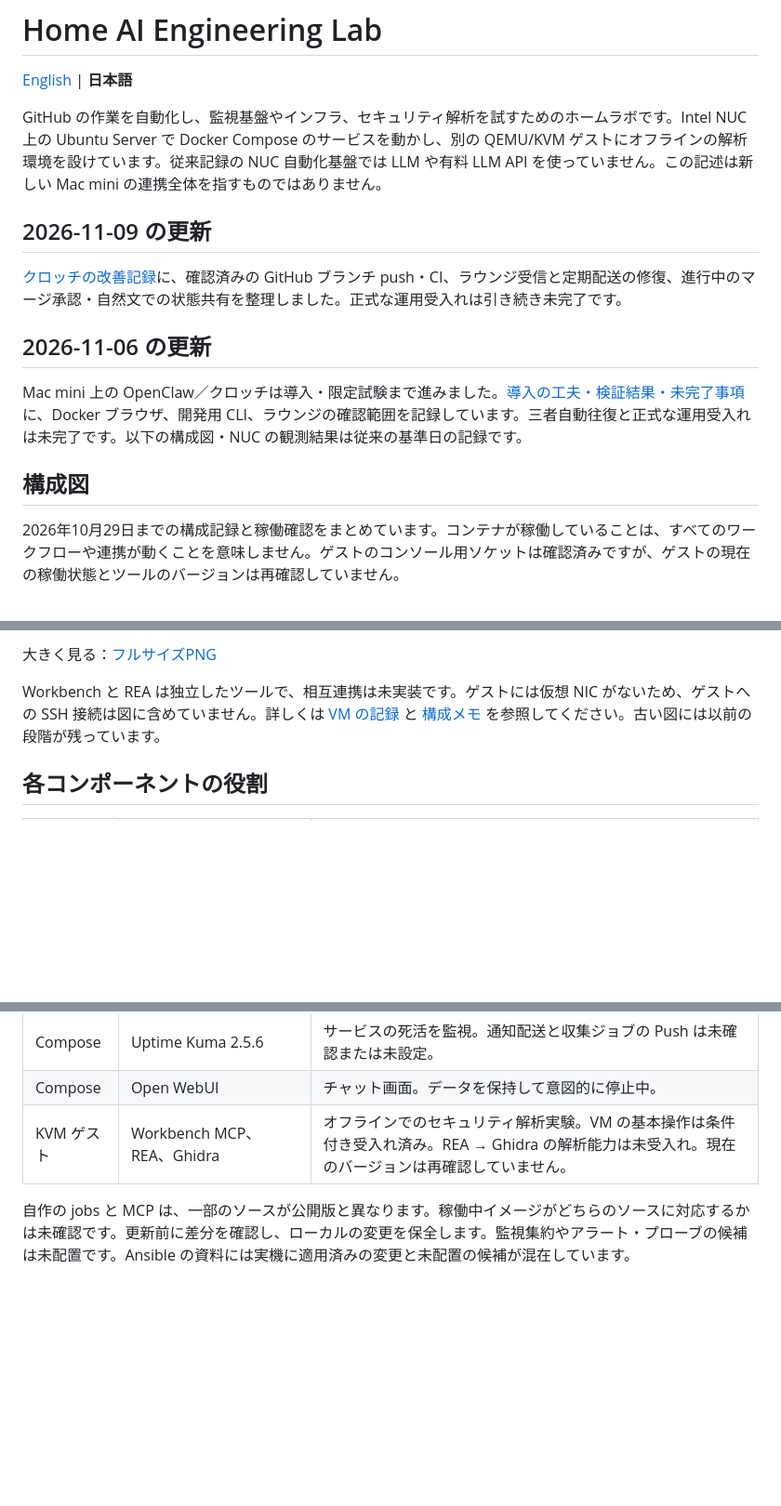
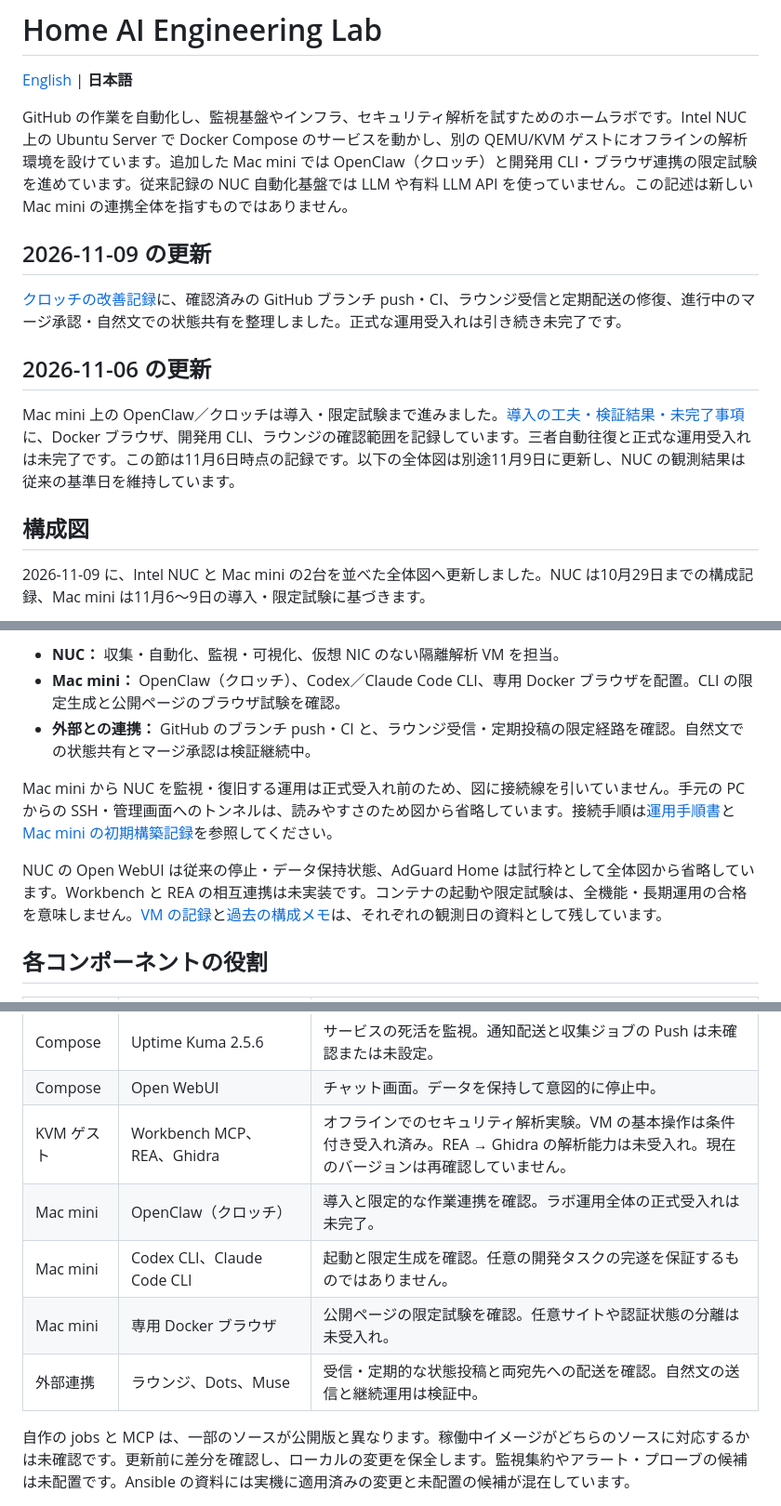
Before and after one commit to moruku36/home-ai-engineering-lab, a Markdown page: README.ja.md, 3 parts joined by grey strips. Shown at 93% size. GitHub-like rendering; blank space fills up the shorter version.

Commit message:
docs: redraw architecture with NUC and Mac mini hosts

```diff
--- a/README.ja.md
+++ b/README.ja.md
@@ -2,7 +2,7 @@
 
 [English](README.md) | **日本語**
 
-GitHub の作業を自動化し、監視基盤やインフラ、セキュリティ解析を試すためのホームラボです。Intel NUC 上の Ubuntu Server で Docker Compose のサービスを動かし、別の QEMU/KVM ゲストにオフラインの解析環境を設けています。従来記録の NUC 自動化基盤では LLM や有料 LLM API を使っていません。この記述は新しい Mac mini の連携全体を指すものではありません。
+GitHub の作業を自動化し、監視基盤やインフラ、セキュリティ解析を試すためのホームラボです。Intel NUC 上の Ubuntu Server で Docker Compose のサービスを動かし、別の QEMU/KVM ゲストにオフラインの解析環境を設けています。追加した Mac mini では OpenClaw（クロッチ）と開発用 CLI・ブラウザ連携の限定試験を進めています。従来記録の NUC 自動化基盤では LLM や有料 LLM API を使っていません。この記述は新しい Mac mini の連携全体を指すものではありません。
 
 ## 2026-11-09 の更新
 
@@ -10,9 +10,9 @@ GitHub の作業を自動化し、監視基盤やインフラ、セキュリテ
 
 ## 2026-11-06 の更新
 
-Mac mini 上の OpenClaw／クロッチは導入・限定試験まで進みました。[導入の工夫・検証結果・未完了事項](docs/openclaw-status-2026-11-06.ja.md) に、Docker ブラウザ、開発用 CLI、ラウンジの確認範囲を記録しています。三者自動往復と正式な運用受入れは未完了です。以下の構成図・NUC の観測結果は従来の基準日の記録です。
+Mac mini 上の OpenClaw／クロッチは導入・限定試験まで進みました。[導入の工夫・検証結果・未完了事項](docs/openclaw-status-2026-11-06.ja.md) に、Docker ブラウザ、開発用 CLI、ラウンジの確認範囲を記録しています。三者自動往復と正式な運用受入れは未完了です。この節は11月6日時点の記録です。以下の全体図は別途11月9日に更新し、NUC の観測結果は従来の基準日を維持しています。
 
 ## 構成図
 
-2026年10月29日までの構成記録と稼働確認をまとめています。コンテナが稼働していることは、すべてのワークフローや連携が動くことを意味しません。ゲストのコンソール用ソケットは確認済みですが、ゲストの現在の稼働状態とツールのバージョンは再確認していません。
+2026-11-09 に、Intel NUC と Mac mini の2台を並べた全体図へ更新しました。NUC は10月29日までの構成記録、Mac mini は11月6〜9日の導入・限定試験に基づきます。
 
@@ -74,7 +22,11 @@ flowchart LR
 
-大きく見る：[フルサイズPNG](assets/architecture.ja.png)
+- **NUC：** 収集・自動化、監視・可視化、仮想 NIC のない隔離解析 VM を担当。
+- **Mac mini：** OpenClaw（クロッチ）、Codex／Claude Code CLI、専用 Docker ブラウザを配置。CLI の限定生成と公開ページのブラウザ試験を確認。
+- **外部との連携：** GitHub のブランチ push・CI と、ラウンジ受信・定期投稿の限定経路を確認。自然文での状態共有とマージ承認は検証継続中。
 
-Workbench と REA は独立したツールで、相互連携は未実装です。ゲストには仮想 NIC がないため、ゲストへの SSH 接続は図に含めていません。詳しくは [VM の記録](docs/security-analysis-vm.md) と [構成メモ](docs/architecture.md) を参照してください。古い図には以前の段階が残っています。
+Mac mini から NUC を監視・復旧する運用は正式受入れ前のため、図に接続線を引いていません。手元の PC からの SSH・管理画面へのトンネルは、読みやすさのため図から省略しています。接続手順は[運用手順書](docs/ops-runbook.md)と[Mac mini の初期構築記録](docs/mac-mini-kitting-record-2026-11.md)を参照してください。
+
+NUC の Open WebUI は従来の停止・データ保持状態、AdGuard Home は試行枠として全体図から省略しています。Workbench と REA の相互連携は未実装です。コンテナの起動や限定試験は、全機能・長期運用の合格を意味しません。[VM の記録](docs/security-analysis-vm.md)と[過去の構成メモ](docs/architecture.md)は、それぞれの観測日の資料として残しています。
 
 ## 各コンポーネントの役割
 
@@ -89,6 +41,10 @@ Workbench と REA は独立したツールで、相互連携は未実装です
 | Compose | Uptime Kuma 2.5.6 | サービスの死活を監視。通知配送と収集ジョブの Push は未確認または未設定。 |
 | Compose | Open WebUI | チャット画面。データを保持して意図的に停止中。 |
 | KVM ゲスト | Workbench MCP、REA、Ghidra | オフラインでのセキュリティ解析実験。VM の基本操作は条件付き受入れ済み。REA → Ghidra の解析能力は未受入れ。現在のバージョンは再確認していません。 |
+| Mac mini | OpenClaw（クロッチ） | 導入と限定的な作業連携を確認。ラボ運用全体の正式受入れは未完了。 |
+| Mac mini | Codex CLI、Claude Code CLI | 起動と限定生成を確認。任意の開発タスクの完遂を保証するものではありません。 |
+| Mac mini | 専用 Docker ブラウザ | 公開ページの限定試験を確認。任意サイトや認証状態の分離は未受入れ。 |
+| 外部連携 | ラウンジ、Dots、Muse | 受信・定期的な状態投稿と両宛先への配送を確認。自然文の送信と継続運用は検証中。 |
 
 自作の jobs と MCP は、一部のソースが公開版と異なります。稼働中イメージがどちらのソースに対応するかは未確認です。更新前に差分を確認し、ローカルの変更を保全します。監視集約やアラート・プローブの候補は未配置です。Ansible の資料には実機に適用済みの変更と未配置の候補が混在しています。
 
```
Also changed, not shown: other parts of README.ja.md (+3 -55 lines), README.md (+16 -60 lines), docs/architecture.md (+2 -2 lines), assets/architecture.ja.png, assets/architecture.png, 2 other files.
